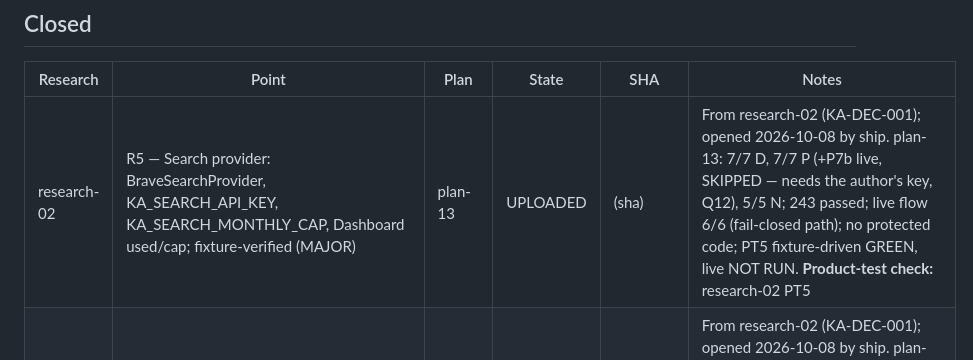
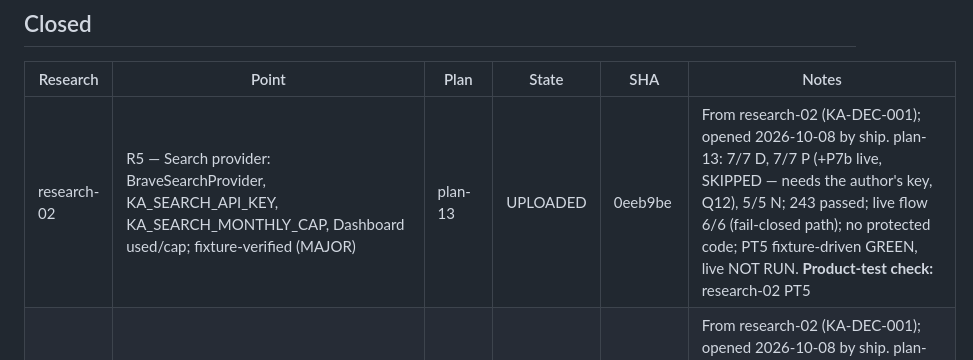
Before and after one commit to pankajkamble75/ka, a Markdown page: docs/trackers/RESEARCH-TRACKER.md, the part around the change. GitHub-like rendering.

Commit message:
tracker: record plan-13 upload SHA 0eeb9be
Co-Authored-By: Claude Fable 5.1 <noreply@anthropic.com>

```diff
--- a/docs/trackers/RESEARCH-TRACKER.md
+++ b/docs/trackers/RESEARCH-TRACKER.md
@@ -21,7 +21,7 @@ Written by `create-research-report`, `create-implementation-plan`, `implement`,
 
 | Research | Point | Plan | State | SHA | Notes |
 |---|---|---|---|---|---|
-| research-02 | R5 — Search provider: BraveSearchProvider, KA_SEARCH_API_KEY, KA_SEARCH_MONTHLY_CAP, Dashboard used/cap; fixture-verified (MAJOR) | plan-13 | UPLOADED | (sha) | From research-02 (KA-DEC-001); opened 2026-10-08 by ship. plan-13: 7/7 D, 7/7 P (+P7b live, SKIPPED — needs the author's key, Q12), 5/5 N; 243 passed; live flow 6/6 (fail-closed path); no protected code; PT5 fixture-driven GREEN, live NOT RUN. **Product-test check:** research-02 PT5 |
+| research-02 | R5 — Search provider: BraveSearchProvider, KA_SEARCH_API_KEY, KA_SEARCH_MONTHLY_CAP, Dashboard used/cap; fixture-verified (MAJOR) | plan-13 | UPLOADED | 0eeb9be | From research-02 (KA-DEC-001); opened 2026-10-08 by ship. plan-13: 7/7 D, 7/7 P (+P7b live, SKIPPED — needs the author's key, Q12), 5/5 N; 243 passed; live flow 6/6 (fail-closed path); no protected code; PT5 fixture-driven GREEN, live NOT RUN. **Product-test check:** research-02 PT5 |
 | research-02 | R4 — Repin: GraphAdapter.repin → store.repin; GraphChangeService.repin by a named person; console per-instance Preview/Repin (MAJOR) | plan-12 | UPLOADED | 7164d56 | From research-02 (KA-DEC-001); opened 2026-10-08 by ship. plan-12: 8/8 D, 7/7 P, 5/5 N; 231 passed in-process, 11 passed EOS; live flow 7/7; protected protocol (characterization 4bcf9d9; covering suites unmodified); PT4 GREEN (EOS interpreter). **Product-test check:** research-02 PT4 |
 | research-02 | R3 — Injection defence: delimited untrusted block in prompts; INTERNET_RESEARCH/LLM_GENERATED bindings recorded proposed (MAJOR) | plan-11 | UPLOADED | f1b5bd8 | From research-02 (KA-DEC-001); opened 2026-10-08 by ship. plan-11: 6/6 D, 6/6 P, 5/5 N; 221 passed; live flow 5/5; no protected code; PT3 GREEN. **Product-test check:** research-02 PT3 |
 | research-02 | R1 — Duplicates: APPROVE on a duplicate_of ACTIVE candidate → automatic KEEP_EXISTING; evidence appended to the existing nugget (MAJOR) | plan-10 | UPLOADED | 6943177 | From research-02 (KA-DEC-001); opened 2026-10-08 by ship. verify: 8/8 D, 8/8 P, 6/6 N; 210 passed; live flow 8/8; protected protocol (characterization 48d4685; covering suites unmodified except plan-06 N7, superseded by Q11); PT1, PT2 GREEN; corrections: same-scope duplicates only, plan-06 N7 rewritten under Q11, exact duplicates flagged under conflict. **Product-test check:** research-02 PT1 |
```
